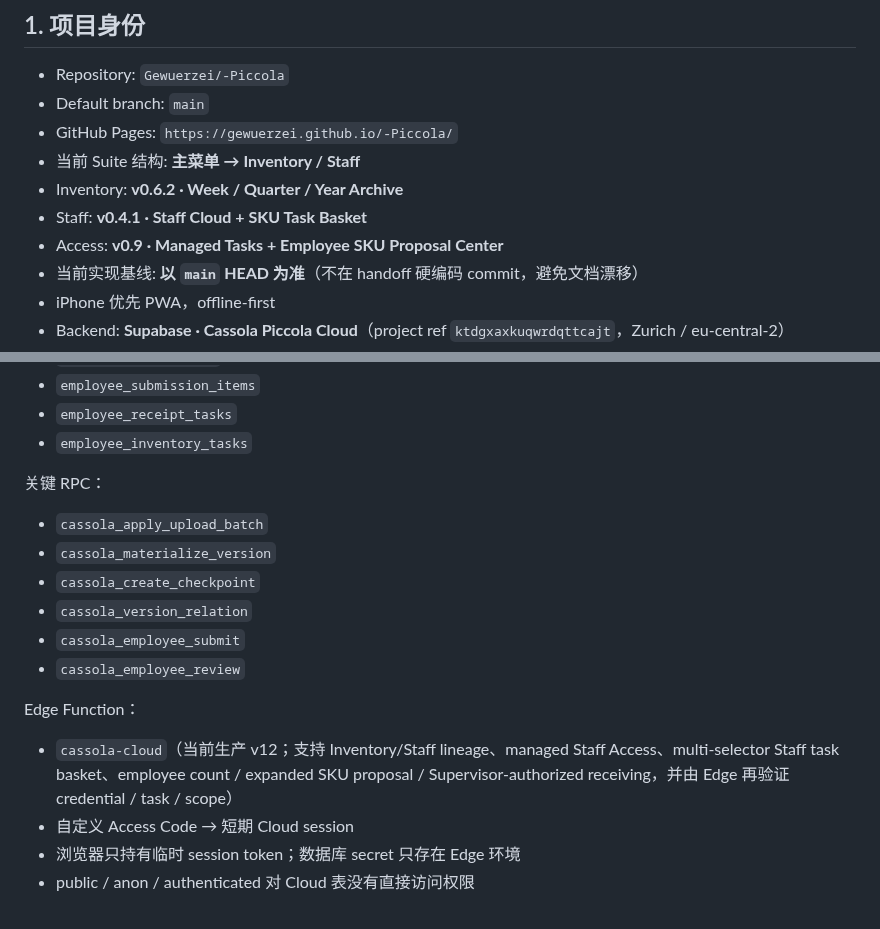
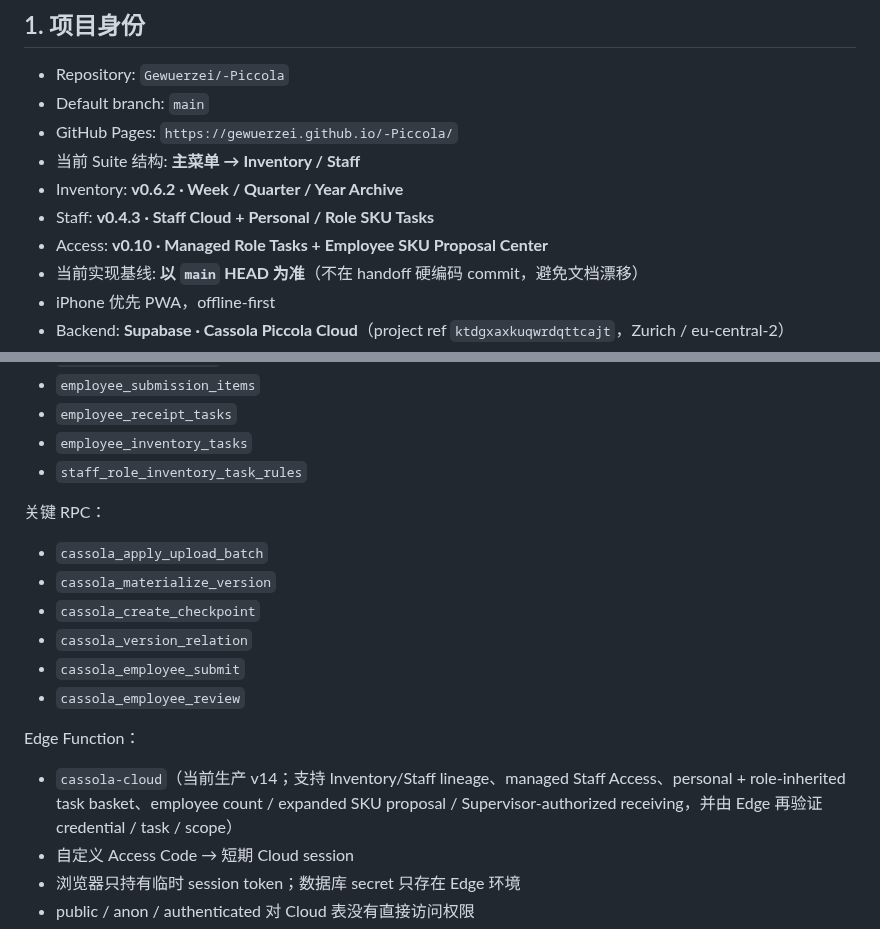
Before and after one commit to Gewuerzei/-Piccola, a Markdown page: PROJECT_HANDOFF.md, 2 parts joined by grey strips. Rendered like a GitHub page.

```diff
--- a/PROJECT_HANDOFF.md
+++ b/PROJECT_HANDOFF.md
@@ -10,8 +10,8 @@
 - GitHub Pages: `https://gewuerzei.github.io/-Piccola/`
 - 当前 Suite 结构: **主菜单 → Inventory / Staff**
 - Inventory: **v0.6.2 · Week / Quarter / Year Archive**
-- Staff: **v0.4.1 · Staff Cloud + SKU Task Basket**
-- Access: **v0.9 · Managed Tasks + Employee SKU Proposal Center**
+- Staff: **v0.4.3 · Staff Cloud + Personal / Role SKU Tasks**
+- Access: **v0.10 · Managed Role Tasks + Employee SKU Proposal Center**
 - 当前实现基线: **以 `main` HEAD 为准**（不在 handoff 硬编码 commit，避免文档漂移）
 - iPhone 优先 PWA，offline-first
 - Backend: **Supabase · Cassola Piccola Cloud**（project ref `ktdgxaxkuqwrdqttcajt`，Zurich / eu-central-2）
@@ -336,6 +336,7 @@ Inventory 的“上传全店”仍只指前四个 Inventory scope；Staff 用自
 - `employee_submission_items`
 - `employee_receipt_tasks`
 - `employee_inventory_tasks`
+- `staff_role_inventory_task_rules`
 
 关键 RPC：
 - `cassola_apply_upload_batch`
@@ -346,7 +347,7 @@ Inventory 的“上传全店”仍只指前四个 Inventory scope；Staff 用自
 - `cassola_employee_review`
 
 Edge Function：
-- `cassola-cloud`（当前生产 v12；支持 Inventory/Staff lineage、managed Staff Access、multi-selector Staff task basket、employee count / expanded SKU proposal / Supervisor-authorized receiving，并由 Edge 再验证 credential / task / scope）
+- `cassola-cloud`（当前生产 v14；支持 Inventory/Staff lineage、managed Staff Access、personal + role-inherited task basket、employee count / expanded SKU proposal / Supervisor-authorized receiving，并由 Edge 再验证 credential / task / scope）
 - 自定义 Access Code → 短期 Cloud session
 - 浏览器只持有临时 session token；数据库 secret 只存在 Edge 环境
 - public / anon / authenticated 对 Cloud 表没有直接访问权限
```
Also changed, not shown: other parts of PROJECT_HANDOFF.md (+25 -0 lines).
